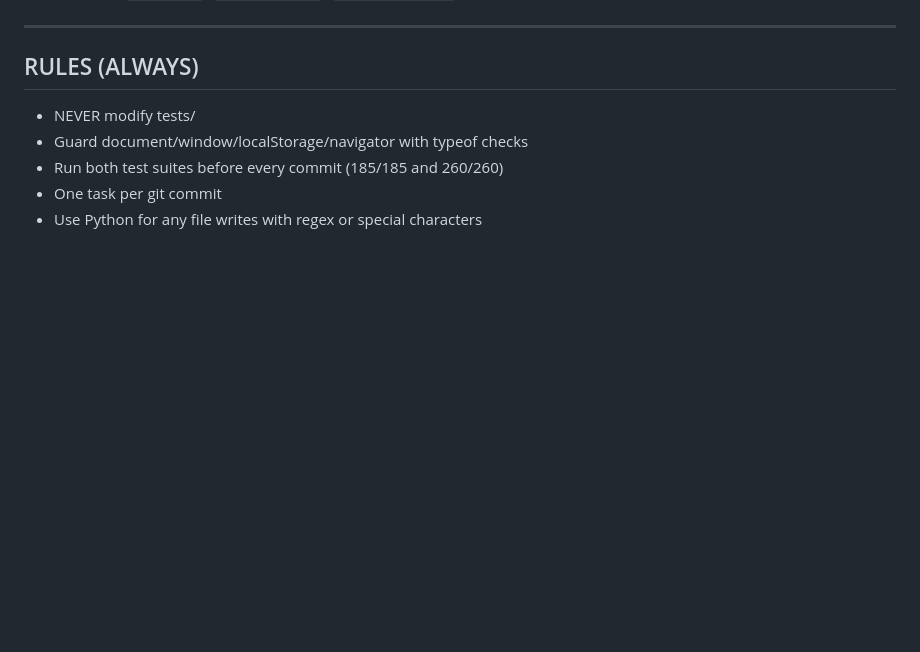
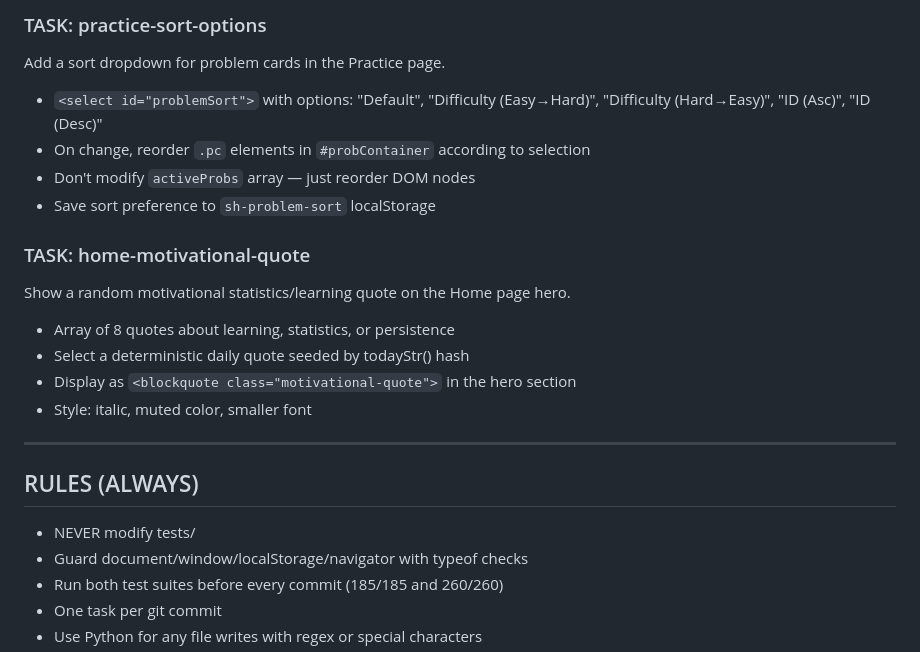
Before and after one commit to kench3n/stats-learning, a Markdown page: codex_prompts/codex_prompt_CONTINUOUS.md, the part around one of its changes. GitHub-like rendering; blank space fills up the shorter version.

Commit message:
chore: invent 10 more tasks (bookmark-export, formula-unit-label, xp-milestones, focus-shortcut, hint-auto-expand, session-time, roadmap-badge, viz-screenshot, sort-options, motivational-quote)

```diff
--- a/codex_prompts/codex_prompt_CONTINUOUS.md
+++ b/codex_prompts/codex_prompt_CONTINUOUS.md
@@ -471,3 +525,17 @@ After a problem is answered correctly (MC type), show a bar in the feedback indi
+### TASK: practice-sort-options
+Add a sort dropdown for problem cards in the Practice page.
+- `<select id="problemSort">` with options: "Default", "Difficulty (Easy→Hard)", "Difficulty (Hard→Easy)", "ID (Asc)", "ID (Desc)"
+- On change, reorder `.pc` elements in `#probContainer` according to selection
+- Don't modify `activeProbs` array — just reorder DOM nodes
+- Save sort preference to `sh-problem-sort` localStorage
+
+### TASK: home-motivational-quote
+Show a random motivational statistics/learning quote on the Home page hero.
+- Array of 8 quotes about learning, statistics, or persistence
+- Select a deterministic daily quote seeded by todayStr() hash
+- Display as `<blockquote class="motivational-quote">` in the hero section
+- Style: italic, muted color, smaller font
+
 ---
 
 ## RULES (ALWAYS)
```
Also changed, not shown: other parts of codex_prompts/codex_prompt_CONTINUOUS.md (+54 -0 lines).
